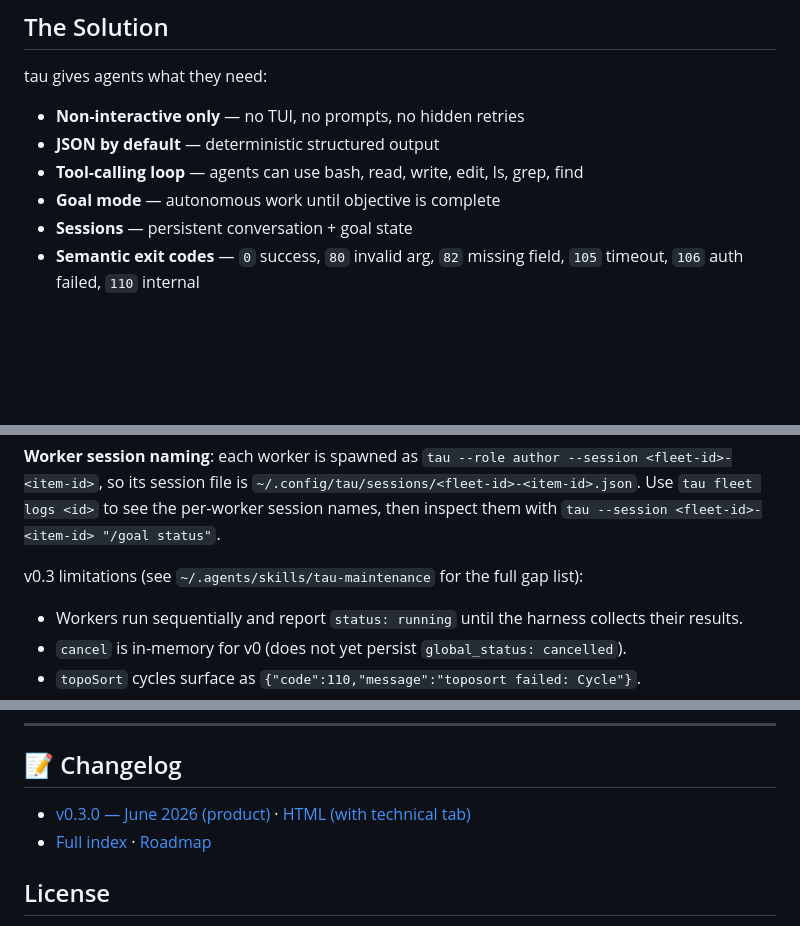
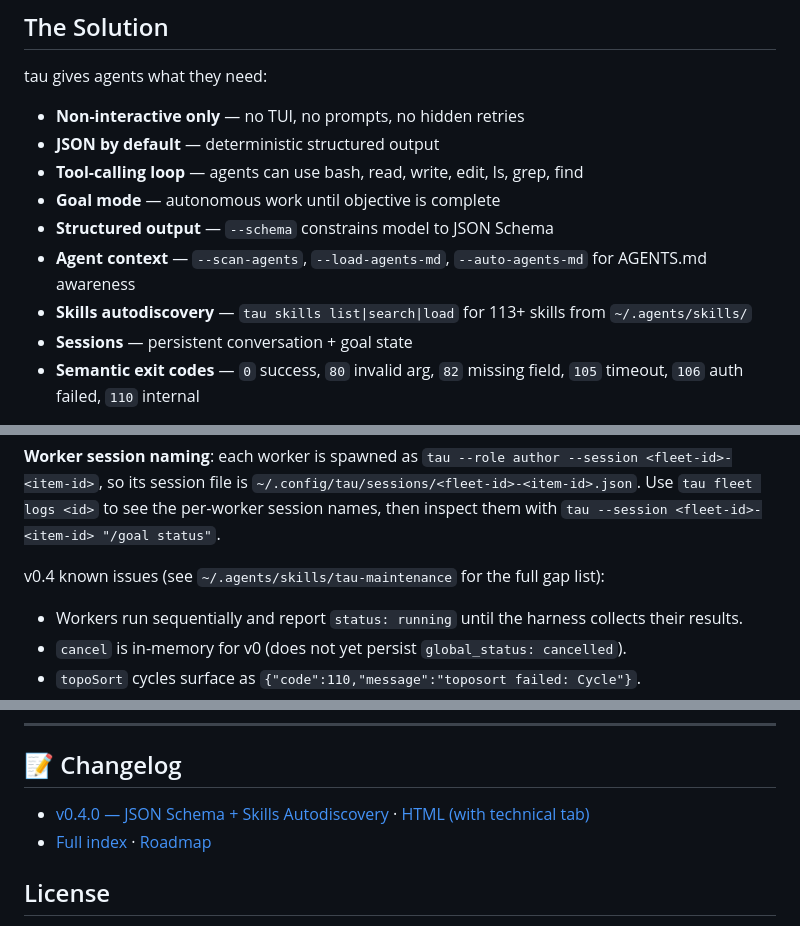
Before and after one commit to javimosch/tau, a Markdown page: README.md, 3 parts joined by grey strips. GitHub-like rendering; blank space fills up the shorter version.

```diff
--- a/README.md
+++ b/README.md
@@ -56,6 +56,9 @@ tau gives agents what they need:
 - **JSON by default** — deterministic structured output
 - **Tool-calling loop** — agents can use bash, read, write, edit, ls, grep, find
 - **Goal mode** — autonomous work until objective is complete
+- **Structured output** — `--schema` constrains model to JSON Schema
+- **Agent context** — `--scan-agents`, `--load-agents-md`, `--auto-agents-md` for AGENTS.md awareness
+- **Skills autodiscovery** — `tau skills list|search|load` for 113+ skills from `~/.agents/skills/`
 - **Sessions** — persistent conversation + goal state
 - **Semantic exit codes** — `0` success, `80` invalid arg, `82` missing field, `105` timeout, `106` auth failed, `110` internal
 
@@ -311,7 +314,7 @@ Manifests persist to `~/.config/tau/fleets/<id>.json`; workers persist per-role
 
 **Worker session naming**: each worker is spawned as `tau --role author --session <fleet-id>-<item-id>`, so its session file is `~/.config/tau/sessions/<fleet-id>-<item-id>.json`. Use `tau fleet logs <id>` to see the per-worker session names, then inspect them with `tau --session <fleet-id>-<item-id> "/goal status"`.
 
-v0.3 limitations (see `~/.agents/skills/tau-maintenance` for the full gap list):
+v0.4 known issues (see `~/.agents/skills/tau-maintenance` for the full gap list):
 - Workers run sequentially and report `status: running` until the harness collects their results.
 - `cancel` is in-memory for v0 (does not yet persist `global_status: cancelled`).
 - `topoSort` cycles surface as `{"code":110,"message":"toposort failed: Cycle"}`.
@@ -504,7 +507,7 @@ Outputs CSV with max RSS (KB), user CPU time, system CPU time, and wall time for
 
 ## 📝 Changelog
 
-- [v0.3.0 — June 2026 (product)](./docs/changelog-2026-06-product.md) · [HTML (with technical tab)](./docs/changelog-2026-06.html)
+- [v0.4.0 — JSON Schema + Skills Autodiscovery](./docs/changelog-2026-06-product.md) · [HTML (with technical tab)](./docs/changelog-2026-06.html)
 - [Full index](./docs/changelog.html) · [Roadmap](./docs/roadmap.md)
 
 ## License
```
Also changed, not shown: AGENTS.md (+31 -1 lines), docs/roadmap.md (+6 -3 lines).
